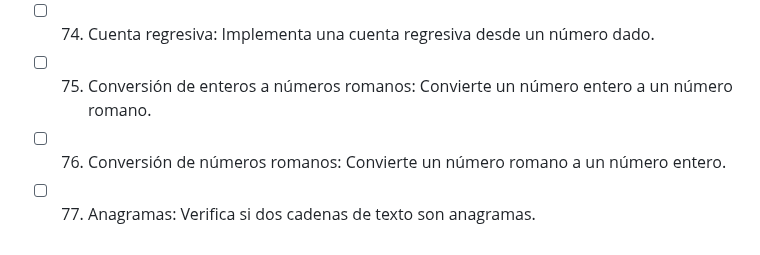
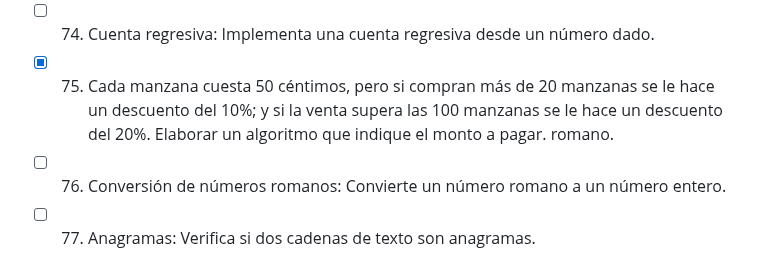
Before and after one commit to Artur0HM90/100DayOfCode, a Markdown page: README.md, the part around the change. GitHub-like rendering.

Commit message:
Marcando README

```diff
--- a/README.md
+++ b/README.md
@@ -72,7 +72,7 @@
 - [ ] 72. Contador de vocales y consonantes: Cuenta el número de vocales y consonantes en una cadena de texto.
 - [ ] 73. Conversión de número a hexadecimal y viceversa: Escribe funciones para convertir números entre decimal y hexadecimal.
 - [ ] 74. Cuenta regresiva: Implementa una cuenta regresiva desde un número dado.
-- [ ] 75. Conversión de enteros a números romanos: Convierte un número entero a un número romano.
+- [x] 75. Cada manzana cuesta 50 céntimos, pero si compran más de 20 manzanas se le hace un descuento del 10%; y si la venta supera las 100 manzanas se le hace un descuento del 20%. Elaborar un algoritmo que indique el monto a pagar. romano.
 - [ ] 76. Conversión de números romanos: Convierte un número romano a un número entero.
 - [ ] 77. Anagramas: Verifica si dos cadenas de texto son anagramas.
 - [ ] 78. Buscar el número faltante: En una lista de números del 1 al 100, encuentra el número que falta.
```
